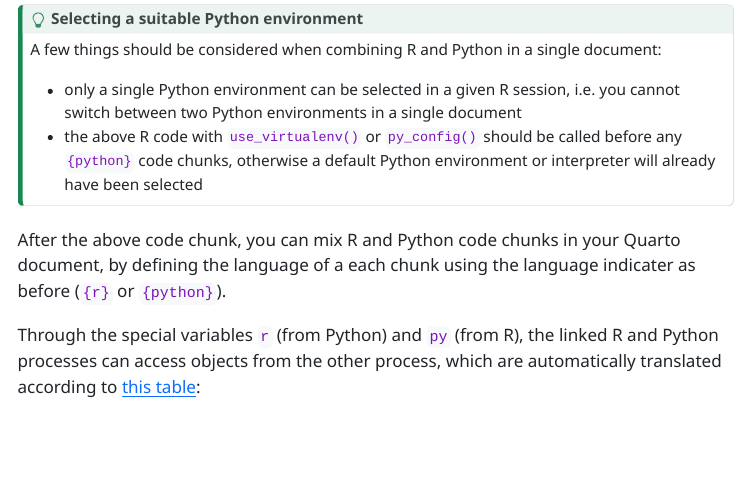
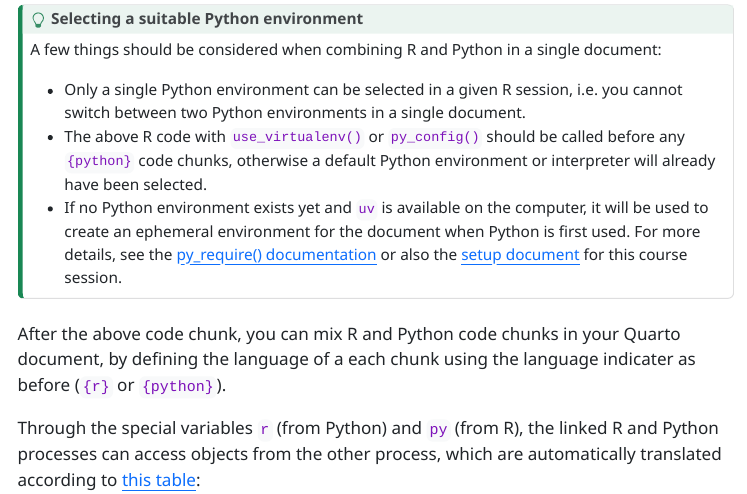
Before and after one commit to mbstadler/IntroToQuarto, a Quarto document (IntroToQuarto.qmd): the page in a window 1100 px wide, from 14480 px down. The pictures show the output file IntroToQuarto.html that the author committed with the source, opened offline; menus at the side of the page are left out; long lines of code are wrapped.

Commit message:
mention py_require in the python selection paragraph

```diff
--- a/IntroToQuarto.qmd
+++ b/IntroToQuarto.qmd
@@ -564,8 +564,9 @@
 ::: {.callout-tip title="Selecting a suitable Python environment"}
 A few things should be considered when combining R and Python in a single document:
 
-- only a single Python environment can be selected in a given R session, i.e. you cannot switch between two Python environments in a single document
-- the above R code with `use_virtualenv()` or `py_config()` should be called before any `{python}` code chunks, otherwise a default Python environment or interpreter will already have been selected
+- Only a single Python environment can be selected in a given R session, i.e. you cannot switch between two Python environments in a single document.
+- The above R code with `use_virtualenv()` or `py_config()` should be called before any `{python}` code chunks, otherwise a default Python environment or interpreter will already have been selected.
+- If no Python environment exists yet and `uv` is available on the computer, it will be used to create an ephemeral environment for the document when Python is first used. For more details, see the [py_require() documentation](https://rstudio.github.io/reticulate/reference/py_require.html) or also the [setup document](index.html) for this course session.
 :::
 
 After the above code chunk, you can mix R and Python code chunks in your Quarto document, by defining the language of a each chunk using the language indicater as before (`{r}` or `{python}`).
```
Also changed, not shown: IntroToQuarto.html.
